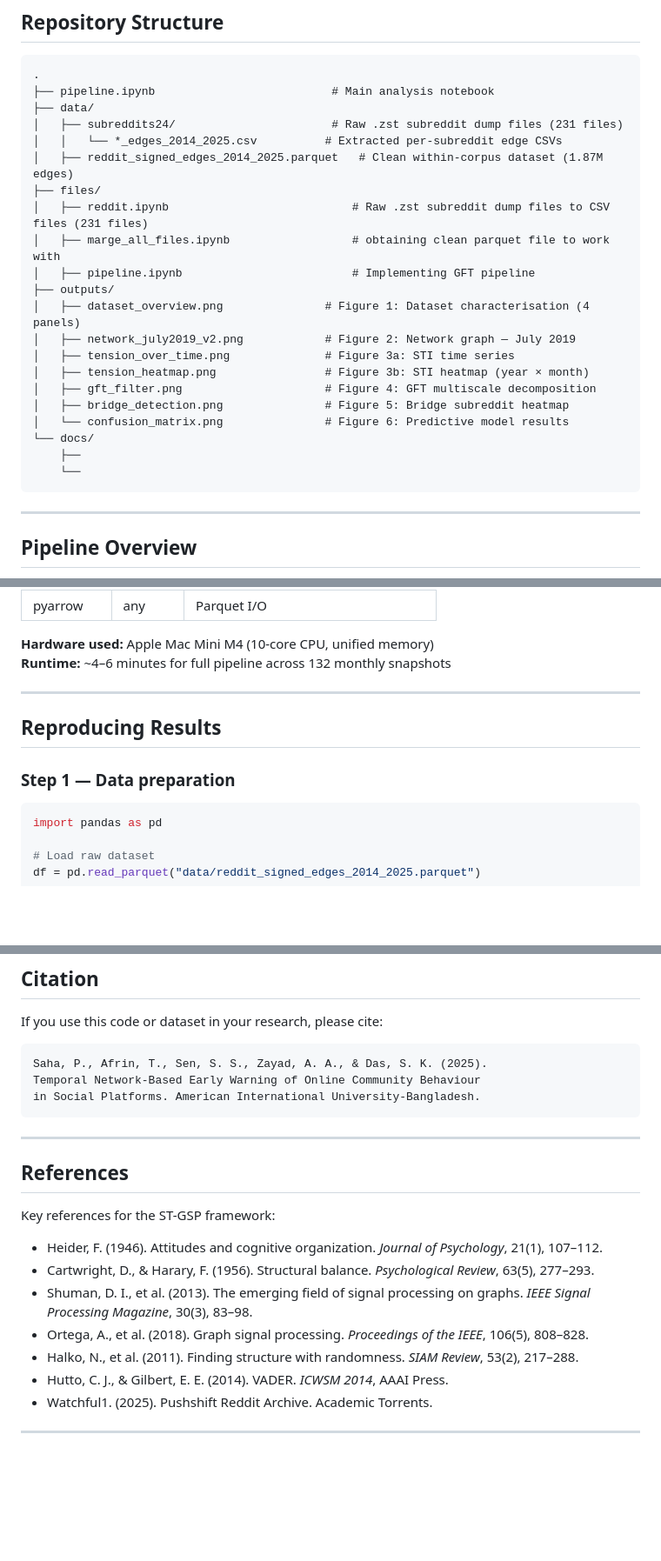
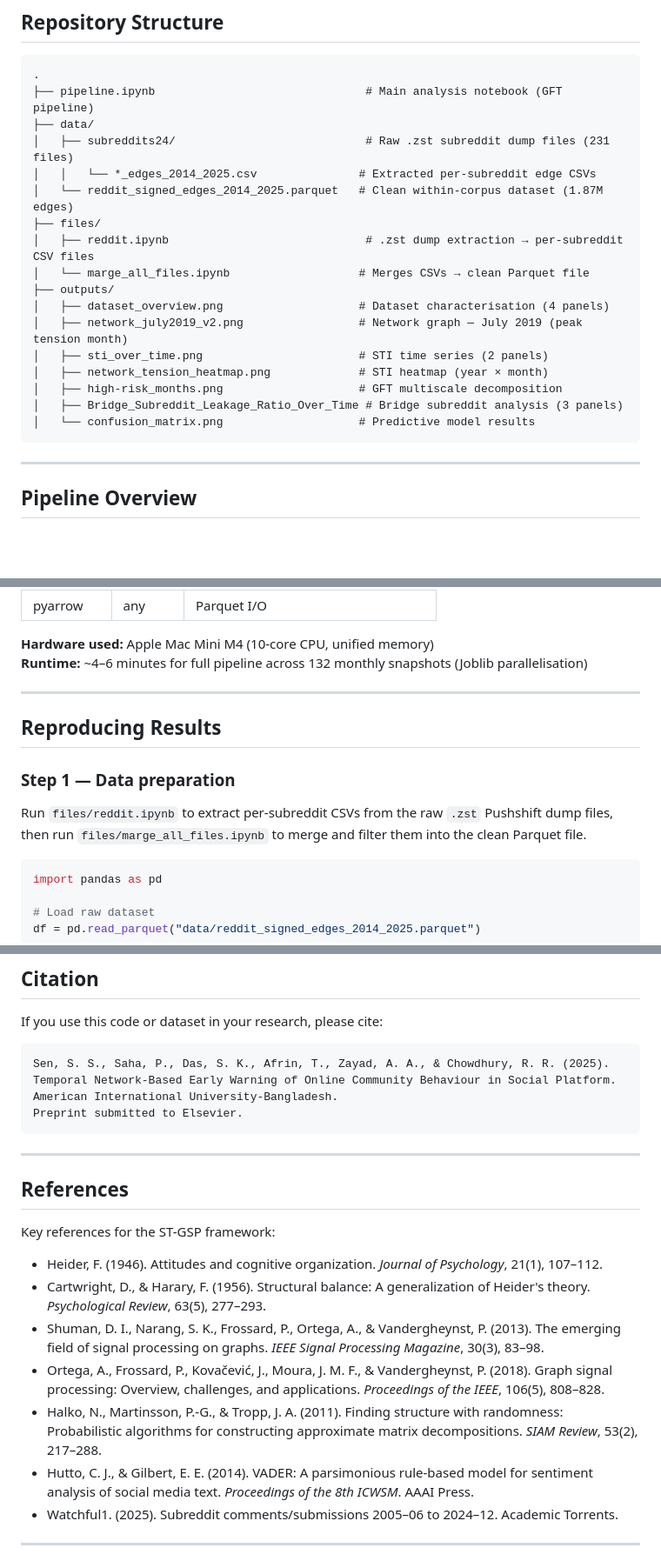
Before and after one commit to ShuvroSankar/Temporal-Network-Project, a Markdown page: README.md, 3 parts joined by grey strips. Shown at 87% size. GitHub-like rendering; blank space fills up the shorter version.

````diff
--- a/README.md
+++ b/README.md
@@ -32,26 +32,22 @@ The framework was applied to a 10-year Reddit corpus (2014–2024) of 1,870,468
 
 ```
 .
-├── pipeline.ipynb                          # Main analysis notebook
+├── pipeline.ipynb                               # Main analysis notebook (GFT pipeline)
 ├── data/
-│   ├── subreddits24/                       # Raw .zst subreddit dump files (231 files)
-│   │   └── *_edges_2014_2025.csv          # Extracted per-subreddit edge CSVs
-│   ├── reddit_signed_edges_2014_2025.parquet   # Clean within-corpus dataset (1.87M edges)
+│   ├── subreddits24/                            # Raw .zst subreddit dump files (231 files)
+│   │   └── *_edges_2014_2025.csv               # Extracted per-subreddit edge CSVs
+│   └── reddit_signed_edges_2014_2025.parquet   # Clean within-corpus dataset (1.87M edges)
 ├── files/
-│   ├── reddit.ipynb                           # Raw .zst subreddit dump files to CSV files (231 files)
-│   ├── marge_all_files.ipynb                  # obtaining clean parquet file to work with
-│   ├── pipeline.ipynb                         # Implementing GFT pipeline
+│   ├── reddit.ipynb                             # .zst dump extraction → per-subreddit CSV files
+│   └── marge_all_files.ipynb                   # Merges CSVs → clean Parquet file
 ├── outputs/
-│   ├── dataset_overview.png               # Figure 1: Dataset characterisation (4 panels)
-│   ├── network_july2019_v2.png            # Figure 2: Network graph — July 2019
-│   ├── tension_over_time.png              # Figure 3a: STI time series
-│   ├── tension_heatmap.png                # Figure 3b: STI heatmap (year × month)
-│   ├── gft_filter.png                     # Figure 4: GFT multiscale decomposition
-│   ├── bridge_detection.png               # Figure 5: Bridge subreddit heatmap
-│   └── confusion_matrix.png               # Figure 6: Predictive model results
-└── docs/
-    ├──
-    └──
+│   ├── dataset_overview.png                    # Dataset characterisation (4 panels)
+│   ├── network_july2019_v2.png                 # Network graph — July 2019 (peak tension month)
+│   ├── sti_over_time.png                       # STI time series (2 panels)
+│   ├── network_tension_heatmap.png             # STI heatmap (year × month)
+│   ├── high-risk_months.png                    # GFT multiscale decomposition
+│   ├── Bridge_Subreddit_Leakage_Ratio_Over_Time # Bridge subreddit analysis (3 panels)
+│   └── confusion_matrix.png                    # Predictive model results
 ```
 
 ---
@@ -134,13 +134,16 @@ pip install pandas numpy scipy scikit-learn matplotlib seaborn networkx tqdm pya
 | pyarrow | any | Parquet I/O |
 
 **Hardware used:** Apple Mac Mini M4 (10-core CPU, unified memory)
-**Runtime:** ~4–6 minutes for full pipeline across 132 monthly snapshots
+**Runtime:** ~4–6 minutes for full pipeline across 132 monthly snapshots (Joblib parallelisation)
 
 ---
 
 ## Reproducing Results
 
 ### Step 1 — Data preparation
+
+Run `files/reddit.ipynb` to extract per-subreddit CSVs from the raw `.zst` Pushshift dump files, then run `files/marge_all_files.ipynb` to merge and filter them into the clean Parquet file.
+
 ```python
 import pandas as pd
 
@@ -215,9 +229,10 @@ False negatives: 0
 If you use this code or dataset in your research, please cite:
 
 ```
-Saha, P., Afrin, T., Sen, S. S., Zayad, A. A., & Das, S. K. (2025).
-Temporal Network-Based Early Warning of Online Community Behaviour
-in Social Platforms. American International University-Bangladesh.
+Sen, S. S., Saha, P., Das, S. K., Afrin, T., Zayad, A. A., & Chowdhury, R. R. (2025).
+Temporal Network-Based Early Warning of Online Community Behaviour in Social Platform.
+American International University-Bangladesh.
+Preprint submitted to Elsevier.
 ```
 
 ---
@@ -227,12 +242,12 @@ in Social Platforms. American International University-Bangladesh.
 Key references for the ST-GSP framework:
 
 - Heider, F. (1946). Attitudes and cognitive organization. *Journal of Psychology*, 21(1), 107–112.
-- Cartwright, D., & Harary, F. (1956). Structural balance. *Psychological Review*, 63(5), 277–293.
-- Shuman, D. I., et al. (2013). The emerging field of signal processing on graphs. *IEEE Signal Processing Magazine*, 30(3), 83–98.
-- Ortega, A., et al. (2018). Graph signal processing. *Proceedings of the IEEE*, 106(5), 808–828.
-- Halko, N., et al. (2011). Finding structure with randomness. *SIAM Review*, 53(2), 217–288.
-- Hutto, C. J., & Gilbert, E. E. (2014). VADER. *ICWSM 2014*, AAAI Press.
-- Watchful1. (2025). Pushshift Reddit Archive. Academic Torrents.
+- Cartwright, D., & Harary, F. (1956). Structural balance: A generalization of Heider's theory. *Psychological Review*, 63(5), 277–293.
+- Shuman, D. I., Narang, S. K., Frossard, P., Ortega, A., & Vandergheynst, P. (2013). The emerging field of signal processing on graphs. *IEEE Signal Processing Magazine*, 30(3), 83–98.
+- Ortega, A., Frossard, P., Kovačević, J., Moura, J. M. F., & Vandergheynst, P. (2018). Graph signal processing: Overview, challenges, and applications. *Proceedings of the IEEE*, 106(5), 808–828.
+- Halko, N., Martinsson, P.-G., & Tropp, J. A. (2011). Finding structure with randomness: Probabilistic algorithms for constructing approximate matrix decompositions. *SIAM Review*, 53(2), 217–288.
+- Hutto, C. J., & Gilbert, E. E. (2014). VADER: A parsimonious rule-based model for sentiment analysis of social media text. *Proceedings of the 8th ICWSM*. AAAI Press.
+- Watchful1. (2025). Subreddit comments/submissions 2005–06 to 2024–12. Academic Torrents.
 
 ---
 
````
Also changed, not shown: other parts of README.md (+43 -28 lines).
